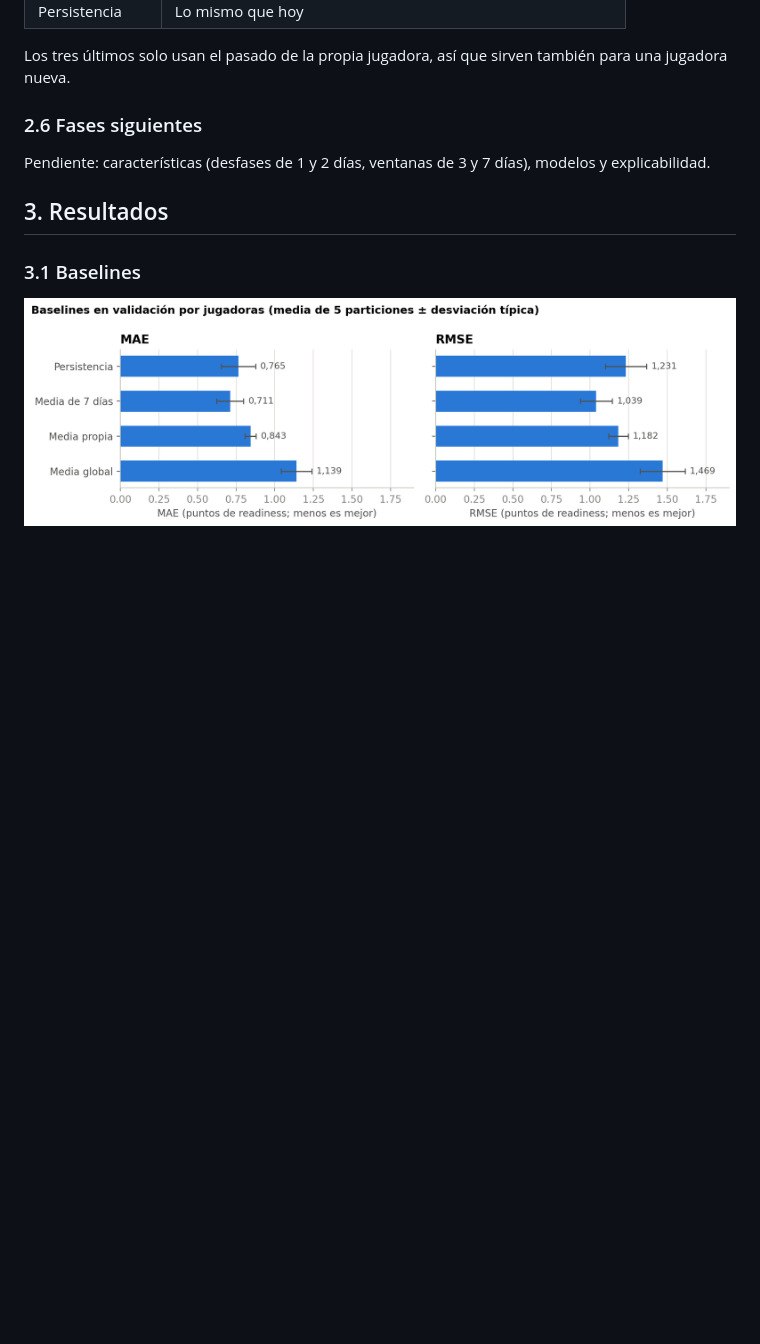
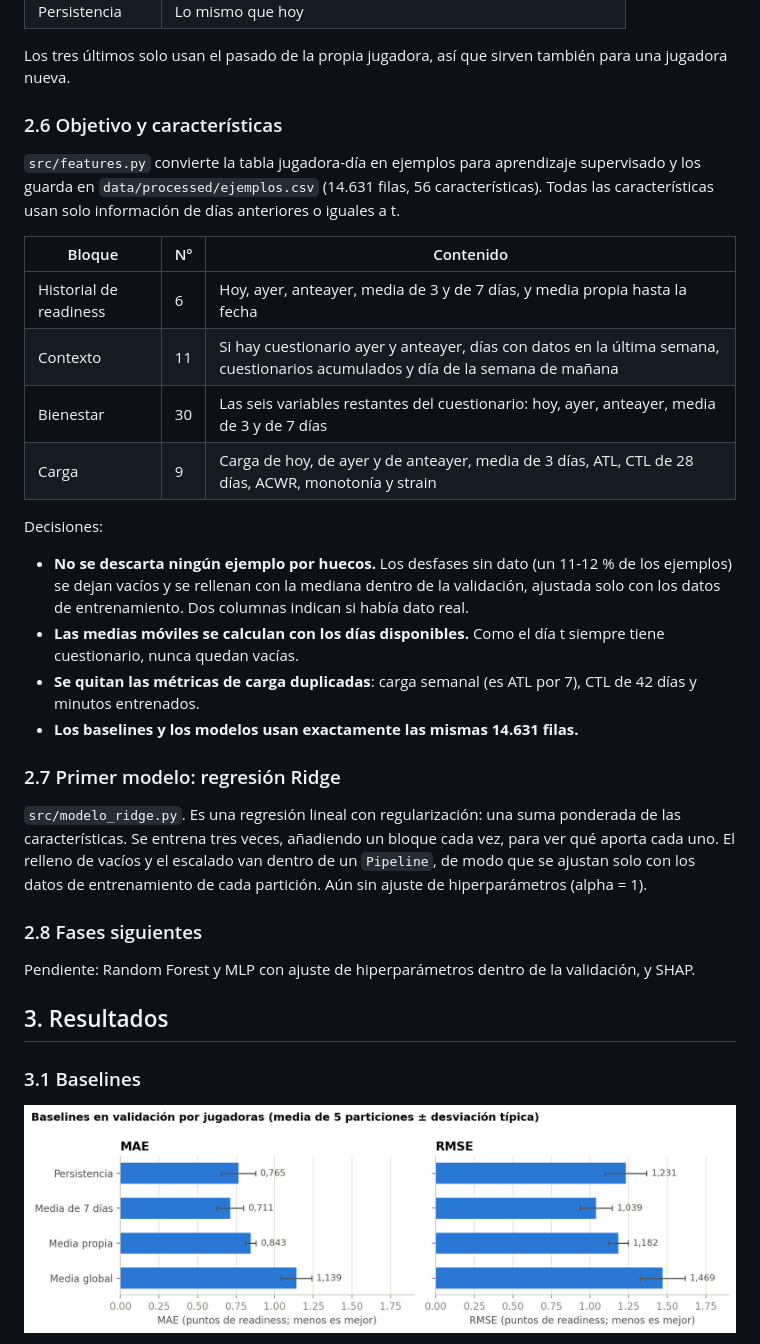
Before and after one commit to Saren75/iao-readiness-soccermon, a Markdown page: README.md, the part around one of its changes. GitHub-like rendering; blank space fills up the shorter version.

```diff
--- a/README.md
+++ b/README.md
@@ -212,9 +215,31 @@ Un baseline es una forma de predecir tan simple que no necesita aprendizaje auto
 
 Los tres últimos solo usan el pasado de la propia jugadora, así que sirven también para una jugadora nueva.
 
-### 2.6 Fases siguientes
+### 2.6 Objetivo y características
 
-Pendiente: características (desfases de 1 y 2 días, ventanas de 3 y 7 días), modelos y explicabilidad.
+`src/features.py` convierte la tabla jugadora-día en ejemplos para aprendizaje supervisado y los guarda en `data/processed/ejemplos.csv` (14.631 filas, 56 características). Todas las características usan solo información de días anteriores o iguales a t.
+
+| Bloque | Nº | Contenido |
+|---|---|---|
+| Historial de readiness | 6 | Hoy, ayer, anteayer, media de 3 y de 7 días, y media propia hasta la fecha |
+| Contexto | 11 | Si hay cuestionario ayer y anteayer, días con datos en la última semana, cuestionarios acumulados y día de la semana de mañana |
+| Bienestar | 30 | Las seis variables restantes del cuestionario: hoy, ayer, anteayer, media de 3 y de 7 días |
+| Carga | 9 | Carga de hoy, de ayer y de anteayer, media de 3 días, ATL, CTL de 28 días, ACWR, monotonía y strain |
+
+Decisiones:
+
+- **No se descarta ningún ejemplo por huecos.** Los desfases sin dato (un 11-12 % de los ejemplos) se dejan vacíos y se rellenan con la mediana dentro de la validación, ajustada solo con los datos de entrenamiento. Dos columnas indican si había dato real.
+- **Las medias móviles se calculan con los días disponibles.** Como el día t siempre tiene cuestionario, nunca quedan vacías.
+- **Se quitan las métricas de carga duplicadas**: carga semanal (es ATL por 7), CTL de 42 días y minutos entrenados.
+- **Los baselines y los modelos usan exactamente las mismas 14.631 filas.**
+
+### 2.7 Primer modelo: regresión Ridge
+
+`src/modelo_ridge.py`. Es una regresión lineal con regularización: una suma ponderada de las características. Se entrena tres veces, añadiendo un bloque cada vez, para ver qué aporta cada uno. El relleno de vacíos y el escalado van dentro de un `Pipeline`, de modo que se ajustan solo con los datos de entrenamiento de cada partición. Aún sin ajuste de hiperparámetros (alpha = 1).
+
+### 2.8 Fases siguientes
+
+Pendiente: Random Forest y MLP con ajuste de hiperparámetros dentro de la validación, y SHAP.
 
 ## 3. Resultados
 
```
Also changed, not shown: other parts of README.md (+59 -3 lines), reports/figures/11_ridge_vs_baselines.png (added), reports/figures/12_ridge_coeficientes.png (added), 12 other files.
